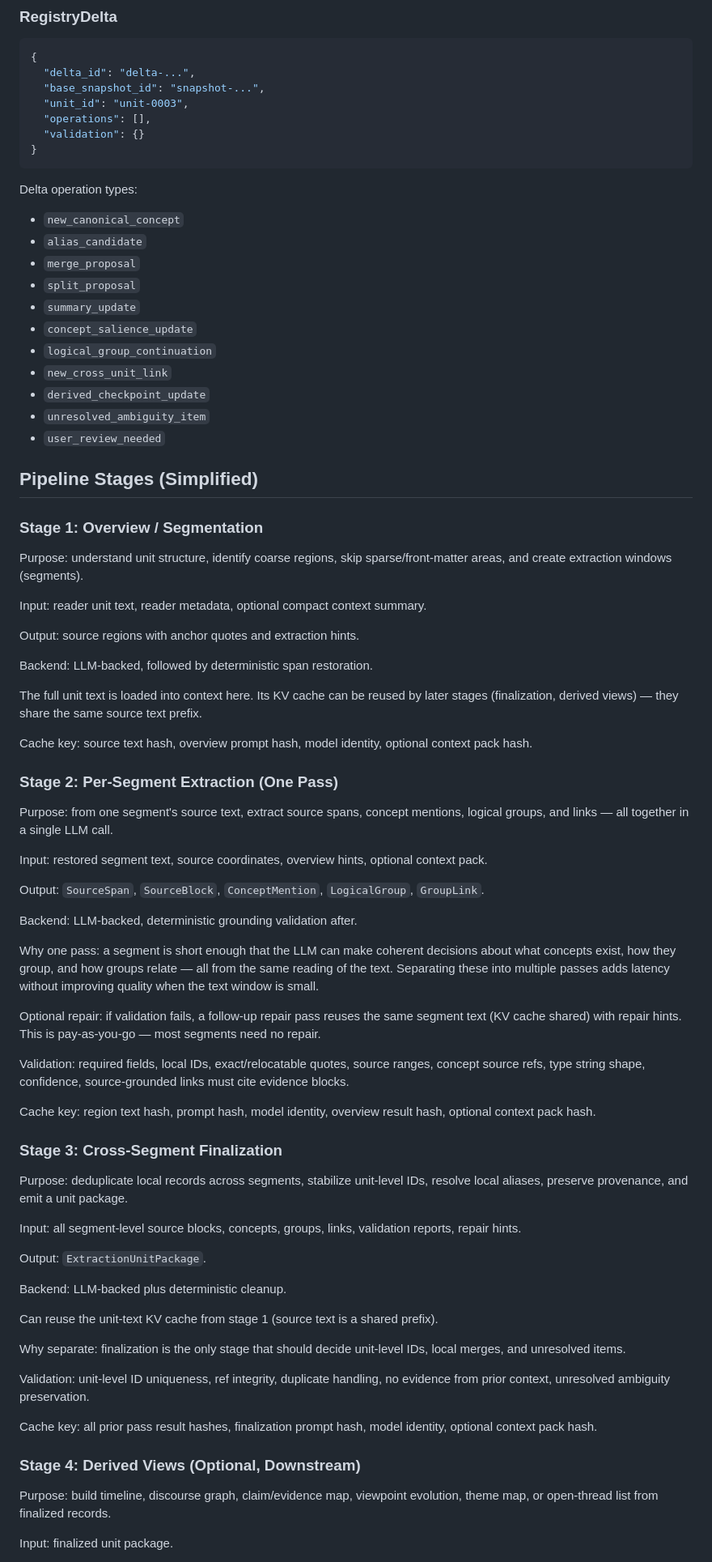
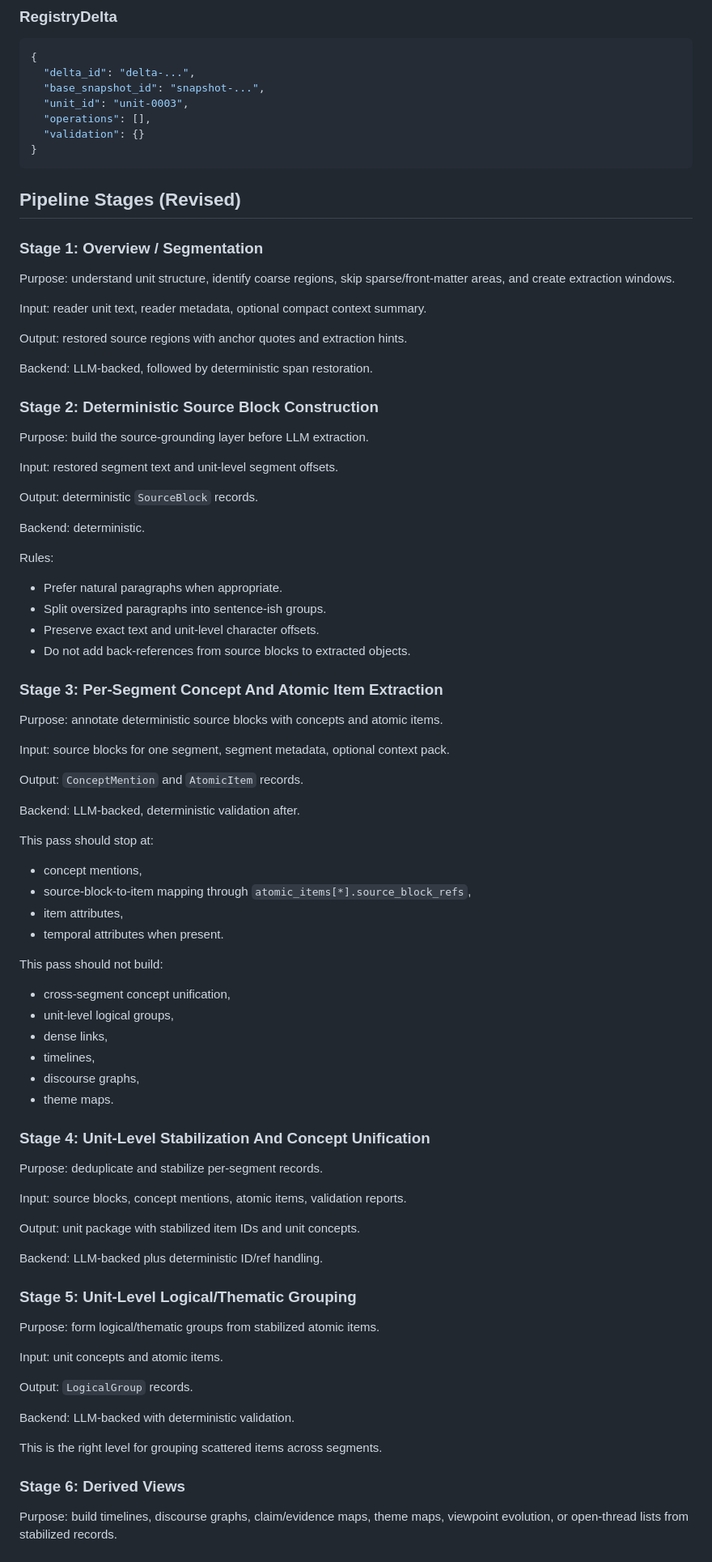
Before and after one commit to WenqinSHAO/tilusion, a Markdown page: docs/source_grounded_reading_pipeline.md, the part around one of its changes. Shown at 81% size. GitHub-like rendering.

````diff
--- a/docs/source_grounded_reading_pipeline.md
+++ b/docs/source_grounded_reading_pipeline.md
@@ -229,74 +244,84 @@ Timelines are useful, but they are one derived view. They are not the source of
 }
 ```
 
-Delta operation types:
-
-- `new_canonical_concept`
-- `alias_candidate`
-- `merge_proposal`
-- `split_proposal`
-- `summary_update`
-- `concept_salience_update`
-- `logical_group_continuation`
-- `new_cross_unit_link`
-- `derived_checkpoint_update`
-- `unresolved_ambiguity_item`
-- `user_review_needed`
-
-## Pipeline Stages (Simplified)
+## Pipeline Stages (Revised)
 
 ### Stage 1: Overview / Segmentation
 
-Purpose: understand unit structure, identify coarse regions, skip sparse/front-matter areas, and create extraction windows (segments).
+Purpose: understand unit structure, identify coarse regions, skip sparse/front-matter areas, and create extraction windows.
 
 Input: reader unit text, reader metadata, optional compact context summary.
 
-Output: source regions with anchor quotes and extraction hints.
+Output: restored source regions with anchor quotes and extraction hints.
 
 Backend: LLM-backed, followed by deterministic span restoration.
 
-The full unit text is loaded into context here. Its KV cache can be reused by later stages (finalization, derived views) — they share the same source text prefix.
+### Stage 2: Deterministic Source Block Construction
 
-Cache key: source text hash, overview prompt hash, model identity, optional context pack hash.
+Purpose: build the source-grounding layer before LLM extraction.
 
-### Stage 2: Per-Segment Extraction (One Pass)
+Input: restored segment text and unit-level segment offsets.
 
-Purpose: from one segment's source text, extract source spans, concept mentions, logical groups, and links — all together in a single LLM call.
+Output: deterministic `SourceBlock` records.
 
-Input: restored segment text, source coordinates, overview hints, optional context pack.
+Backend: deterministic.
 
-Output: `SourceSpan`, `SourceBlock`, `ConceptMention`, `LogicalGroup`, `GroupLink`.
+Rules:
 
-Backend: LLM-backed, deterministic grounding validation after.
+- Prefer natural paragraphs when appropriate.
+- Split oversized paragraphs into sentence-ish groups.
+- Preserve exact text and unit-level character offsets.
+- Do not add back-references from source blocks to extracted objects.
 
-Why one pass: a segment is short enough that the LLM can make coherent decisions about what concepts exist, how they group, and how groups relate — all from the same reading of the text. Separating these into multiple passes adds latency without improving quality when the text window is small.
+### Stage 3: Per-Segment Concept And Atomic Item Extraction
 
-Optional repair: if validation fails, a follow-up repair pass reuses the same segment text (KV cache shared) with repair hints. This is pay-as-you-go — most segments need no repair.
+Purpose: annotate deterministic source blocks with concepts and atomic items.
 
-Validation: required fields, local IDs, exact/relocatable quotes, source ranges, concept source refs, type string shape, confidence, source-grounded links must cite evidence blocks.
+Input: source blocks for one segment, segment metadata, optional context pack.
 
-Cache key: region text hash, prompt hash, model identity, overview result hash, optional context pack hash.
+Output: `ConceptMention` and `AtomicItem` records.
 
-### Stage 3: Cross-Segment Finalization
+Backend: LLM-backed, deterministic validation after.
 
-Purpose: deduplicate local records across segments, stabilize unit-level IDs, resolve local aliases, preserve provenance, and emit a unit package.
+This pass should stop at:
 
-Input: all segment-level source blocks, concepts, groups, links, validation reports, repair hints.
+- concept mentions,
+- source-block-to-item mapping through `atomic_items[*].source_block_refs`,
+- item attributes,
+- temporal attributes when present.
 
-Output: `ExtractionUnitPackage`.
+This pass should not build:
 
-Backend: LLM-backed plus deterministic cleanup.
+- cross-segment concept unification,
+- unit-level logical groups,
+- dense links,
+- timelines,
+- discourse graphs,
+- theme maps.
 
-Can reuse the unit-text KV cache from stage 1 (source text is a shared prefix).
+### Stage 4: Unit-Level Stabilization And Concept Unification
 
-Why separate: finalization is the only stage that should decide unit-level IDs, local merges, and unresolved items.
+Purpose: deduplicate and stabilize per-segment records.
 
-Validation: unit-level ID uniqueness, ref integrity, duplicate handling, no evidence from prior context, unresolved ambiguity preservation.
+Input: source blocks, concept mentions, atomic items, validation reports.
 
-Cache key: all prior pass result hashes, finalization prompt hash, model identity, optional context pack hash.
+Output: unit package with stabilized item IDs and unit concepts.
 
-### Stage 4: Derived Views (Optional, Downstream)
+Backend: LLM-backed plus deterministic ID/ref handling.
 
-Purpose: build timeline, discourse graph, claim/evidence map, viewpoint evolution, theme map, or open-thread list from finalized records.
+### Stage 5: Unit-Level Logical/Thematic Grouping
 
-Input: finalized unit package.
+Purpose: form logical/thematic groups from stabilized atomic items.
+
+Input: unit concepts and atomic items.
+
+Output: `LogicalGroup` records.
+
+Backend: LLM-backed with deterministic validation.
+
+This is the right level for grouping scattered items across segments.
+
+### Stage 6: Derived Views
+
+Purpose: build timelines, discourse graphs, claim/evidence maps, theme maps, viewpoint evolution, or open-thread lists from stabilized records.
+
````
Also changed, not shown: other parts of docs/source_grounded_reading_pipeline.md (+99 -159 lines), PROGRESS.md (+3 -3 lines).
